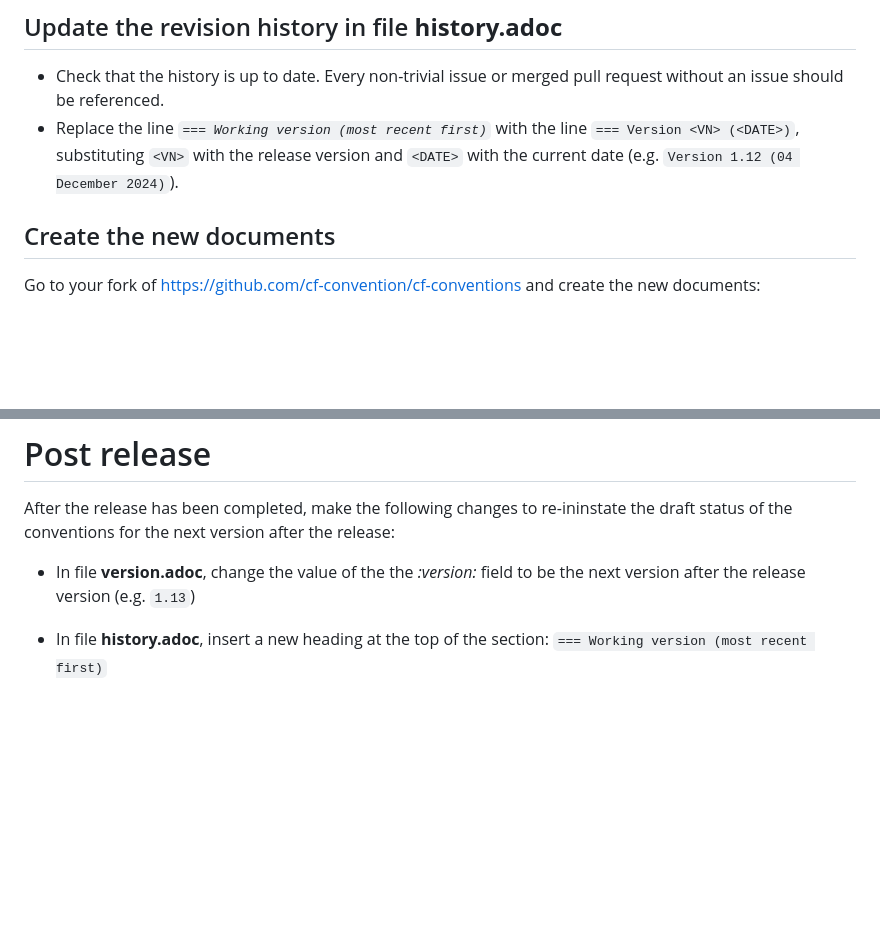
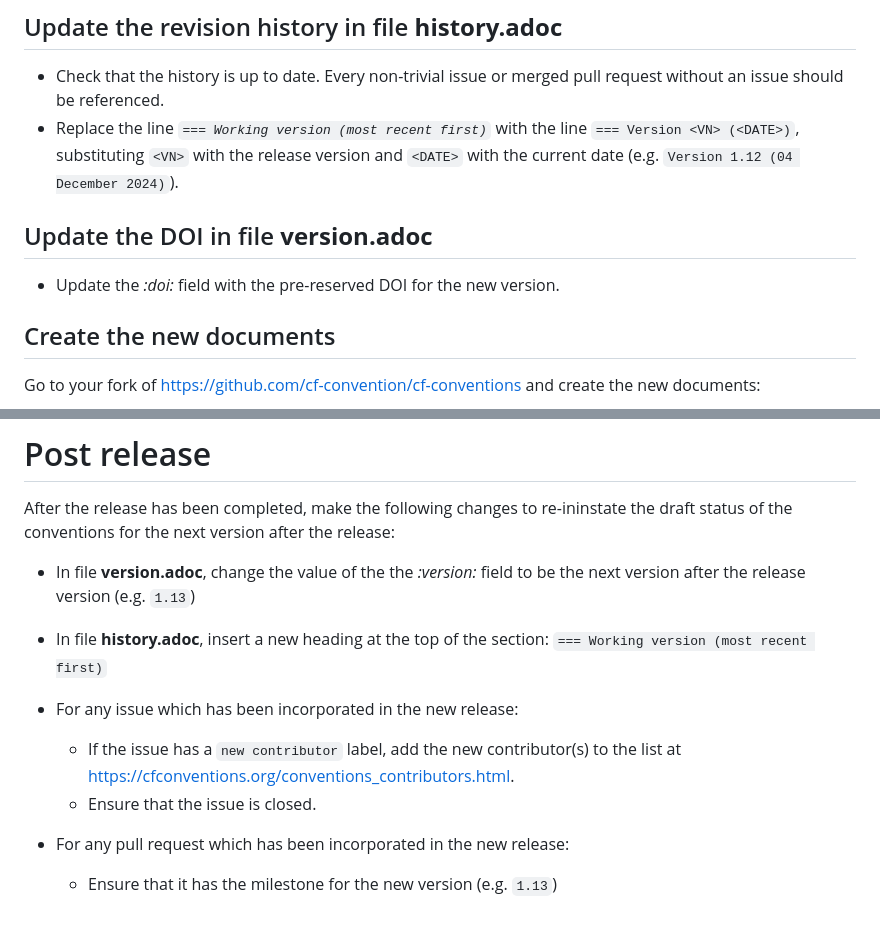
Before and after one commit to cf-convention/cf-conventions, a Markdown page: RELEASE.md, 2 parts joined by grey strips. Drawn GitHub-style; blank space fills up the shorter version.

Commit message:
doi and post-release updates

```diff
--- a/RELEASE.md
+++ b/RELEASE.md
@@ -6,6 +6,10 @@
   - Check that the history is up to date. Every non-trivial issue or merged pull request without an issue should be referenced.
   - Replace the line _`=== Working version (most recent first)`_ with the line `=== Version <VN> (<DATE>)`, substituting `<VN>` with the release version and `<DATE>` with the current date (e.g. `Version 1.12 (04 December 2024)`).
 
+
+## Update the DOI in file **version.adoc**
+
+- Update the _:doi:_ field with the pre-reserved DOI for the new version.
 
 ## Create the new documents
 
@@ -125,3 +129,10 @@ After the release has been completed, make the following changes to re-ininstate
 - In file **version.adoc**, change the value of the the _:version:_ field to be the next version after the release version (e.g. `1.13`)
 
 - In file **history.adoc**, insert a new heading at the top of the section: `=== Working version (most recent first)`
+
+- For any issue which has been incorporated in the new release:
+  - If the issue has a `new contributor` label, add the new contributor(s) to the list at https://cfconventions.org/conventions_contributors.html.
+  - Ensure that the issue is closed.
+
+- For any pull request which has been incorporated in the new release:
+  - Ensure that it has the milestone for the new version (e.g. `1.13`)
```
Also changed, not shown: other parts of RELEASE.md (+2 -2 lines).
